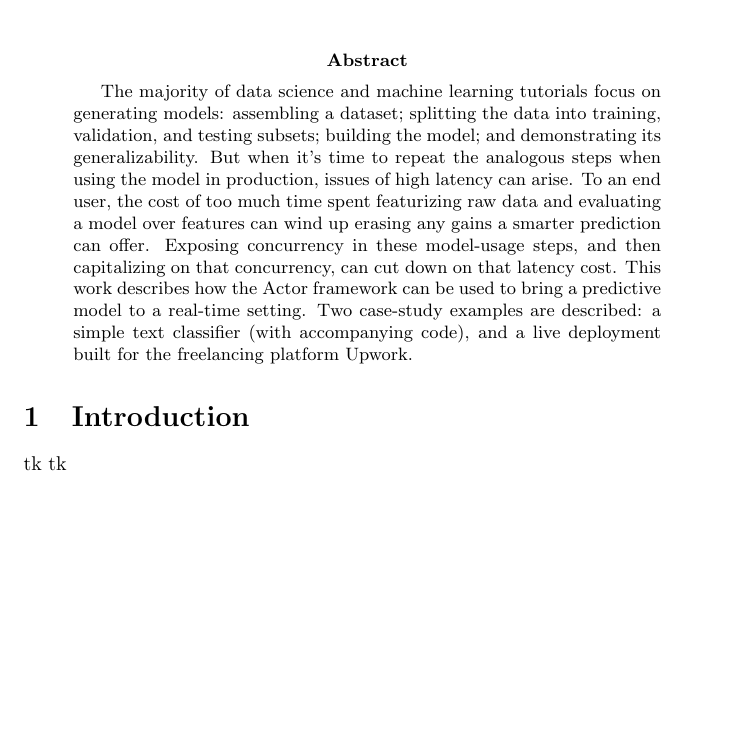
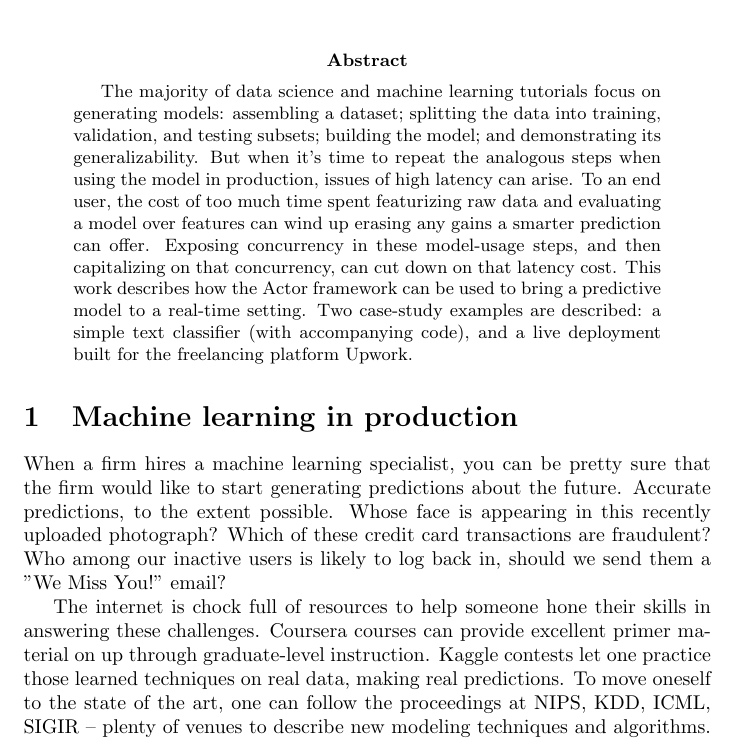
Before and after one commit to bgawalt/papis-akka-demo, a LaTeX paper (doc/papis_akka_demo.tex): part of the page, cut so that both start at the same text, the shorter picture padded with empty space. Compiled offline with pdfLaTeX.

Commit message:
Added two more slides to the full report. I may be pressing my luck as far as colloquially-charming goes.

```diff
--- a/doc/papis_akka_demo.tex
+++ b/doc/papis_akka_demo.tex
@@ -15,8 +15,11 @@
 The majority of data science and machine learning tutorials focus on generating models: assembling a dataset; splitting the data into training, validation, and testing subsets; building the model; and demonstrating its generalizability. But when it's time to repeat the analogous steps when using the model in production, issues of high latency can arise. To an end user, the cost of too much time spent featurizing raw data and evaluating a model over features can wind up erasing any gains a smarter prediction can offer. Exposing concurrency in these model-usage steps, and then capitalizing on that concurrency, can cut down on that latency cost. This work describes how the Actor framework can be used to bring a predictive model to a real-time setting. Two case-study examples are described: a simple text classifier (with accompanying code), and a live deployment built for the freelancing platform Upwork.
 \end{abstract}
 
-\section{Introduction}
+\section{Machine learning in production}
+% Slides 7-9
+When a firm hires a machine learning specialist, you can be pretty sure that the firm would like to start generating predictions about the future. Accurate predictions, to the extent possible. Whose face is appearing in this recently uploaded photograph? Which of these credit card transactions are fraudulent? Who among our inactive users is likely to log back in, should we send them a "We Miss You!" email?
 
-tk tk
+The internet is chock full of resources to help someone hone their skills in answering these challenges. Coursera courses can provide excellent primer material on up through graduate-level instruction.  Kaggle contests let one practice those learned techniques on real data, making real predictions. To move oneself to the state of the art, one can follow the proceedings at NIPS, KDD, ICML, SIGIR -- plenty of venues to describe new modeling techniques and algorithms.
+
 
 \end{document}
```
Also changed, not shown: doc/papis_akka_demo.pdf.
